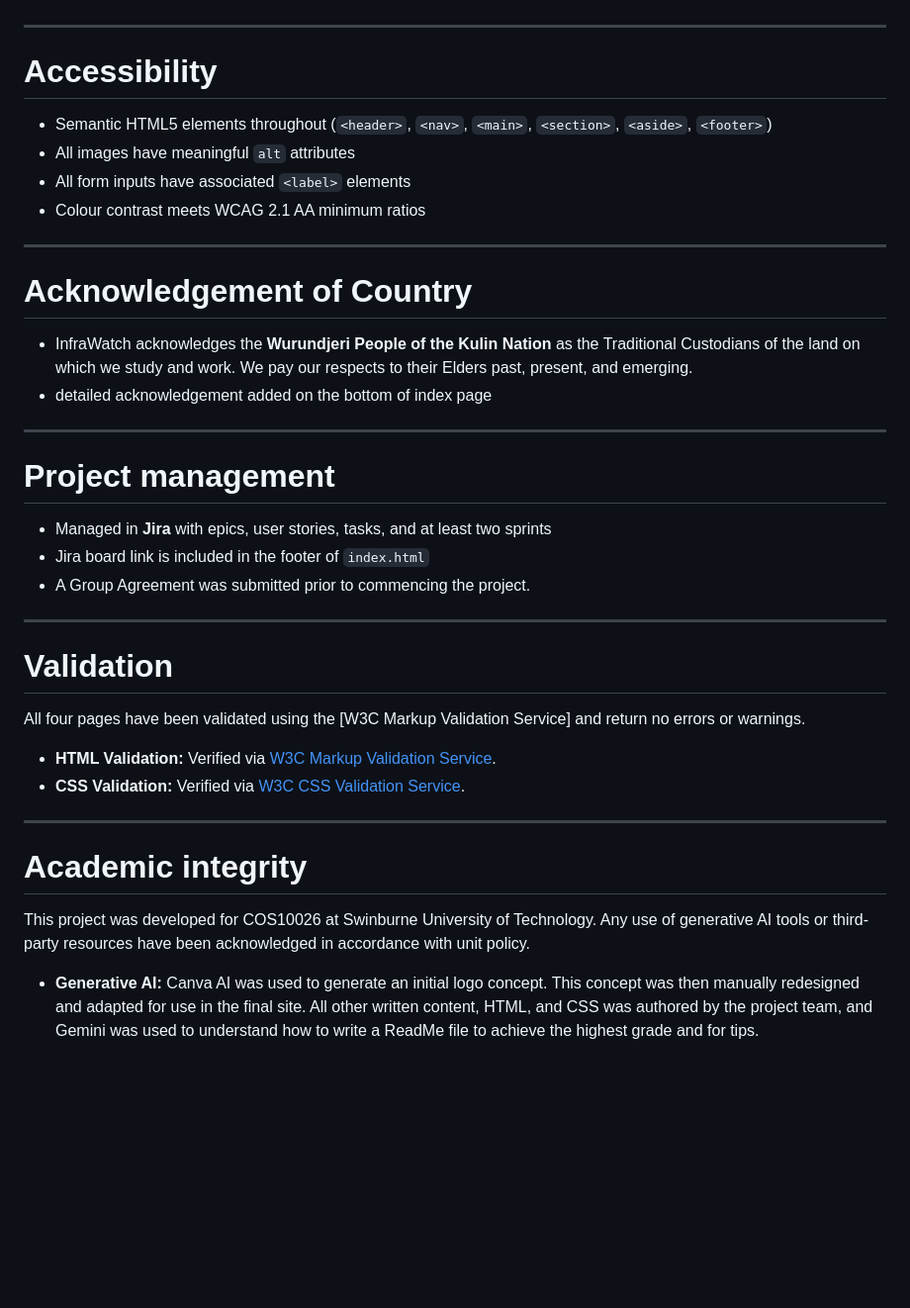
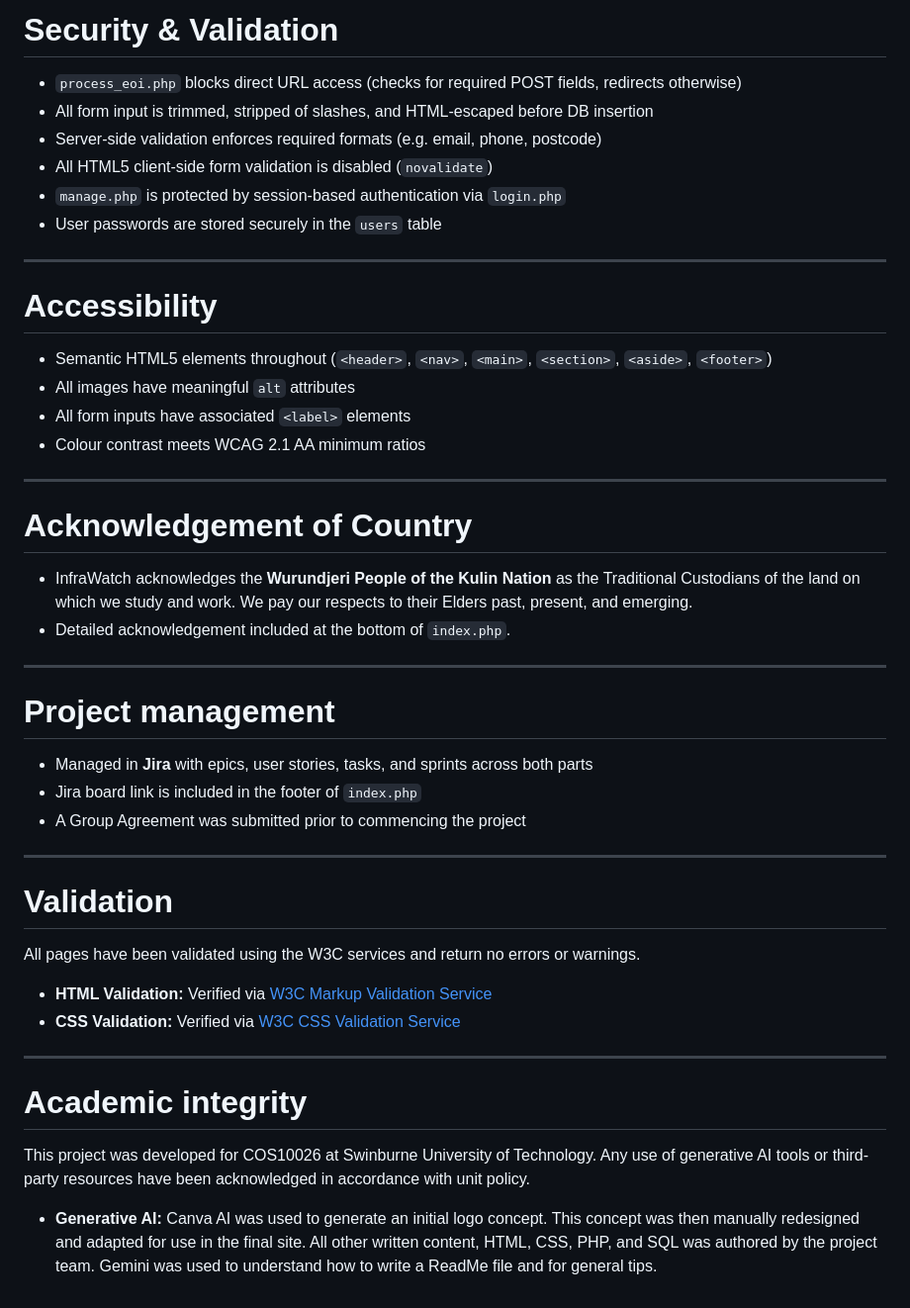
Before and after one commit to 103429611/Applied-Web-Project-Part-2, a Markdown page: README.md, the part around one of its changes. Shown at 99% size. Drawn GitHub-style; blank space fills up the shorter version.

```diff
--- a/README.md
+++ b/README.md
@@ -72,4 +102,11 @@ All shared styles live in `styles.css`. Every page additionally includes:
 
+# Security & Validation
+- `process_eoi.php` blocks direct URL access (checks for required POST fields, redirects otherwise)
+- All form input is trimmed, stripped of slashes, and HTML-escaped before DB insertion
+- Server-side validation enforces required formats (e.g. email, phone, postcode)
+- All HTML5 client-side form validation is disabled (`novalidate`)
+- `manage.php` is protected by session-based authentication via `login.php`
+- User passwords are stored securely in the `users` table
 ---
 
 # Accessibility
@@ -77,29 +114,25 @@ All shared styles live in `styles.css`. Every page additionally includes:
 - All images have meaningful `alt` attributes
 - All form inputs have associated `<label>` elements
 - Colour contrast meets WCAG 2.1 AA minimum ratios
-
 ---
 
 # Acknowledgement of Country
 - InfraWatch acknowledges the **Wurundjeri People of the Kulin Nation** as the Traditional Custodians of the land on which we study and work. We pay our respects to their Elders past, present, and emerging.
-- detailed acknowledgement added on the bottom of index page
-
+- Detailed acknowledgement included at the bottom of `index.php`.
 ---
 
 # Project management
-- Managed in **Jira** with epics, user stories, tasks, and at least two sprints
-- Jira board link is included in the footer of `index.html`
-- A Group Agreement was submitted prior to commencing the project.
-
+- Managed in **Jira** with epics, user stories, tasks, and sprints across both parts
+- Jira board link is included in the footer of `index.php`
+- A Group Agreement was submitted prior to commencing the project
 ---
 
 # Validation
-All four pages have been validated using the [W3C Markup Validation Service] and return no errors or warnings.
-- **HTML Validation:** Verified via [W3C Markup Validation Service](https://validator.w3.org/).
-- **CSS Validation:** Verified via [W3C CSS Validation Service](https://jigsaw.w3.org/css-validator/).
-
+All pages have been validated using the W3C services and return no errors or warnings.
+- **HTML Validation:** Verified via [W3C Markup Validation Service](https://validator.w3.org/)
+- **CSS Validation:** Verified via [W3C CSS Validation Service](https://jigsaw.w3.org/css-validator/)
 ---
 
 # Academic integrity
 This project was developed for COS10026 at Swinburne University of Technology. Any use of generative AI tools or third-party resources have been acknowledged in accordance with unit policy.
-* **Generative AI:** Canva AI was used to generate an initial logo concept. This concept was then manually redesigned and adapted for use in the final site. All other written content, HTML, and CSS was authored by the project team, and Gemini was used to understand how to write a ReadMe file to achieve the highest grade and for tips.
+* **Generative AI:** Canva AI was used to generate an initial logo concept. This concept was then manually redesigned and adapted for use in the final site. All other written content, HTML, CSS, PHP, and SQL was authored by the project team. Gemini was used to understand how to write a ReadMe file and for general tips.
```
Also changed, not shown: other parts of README.md (+53 -23 lines).
